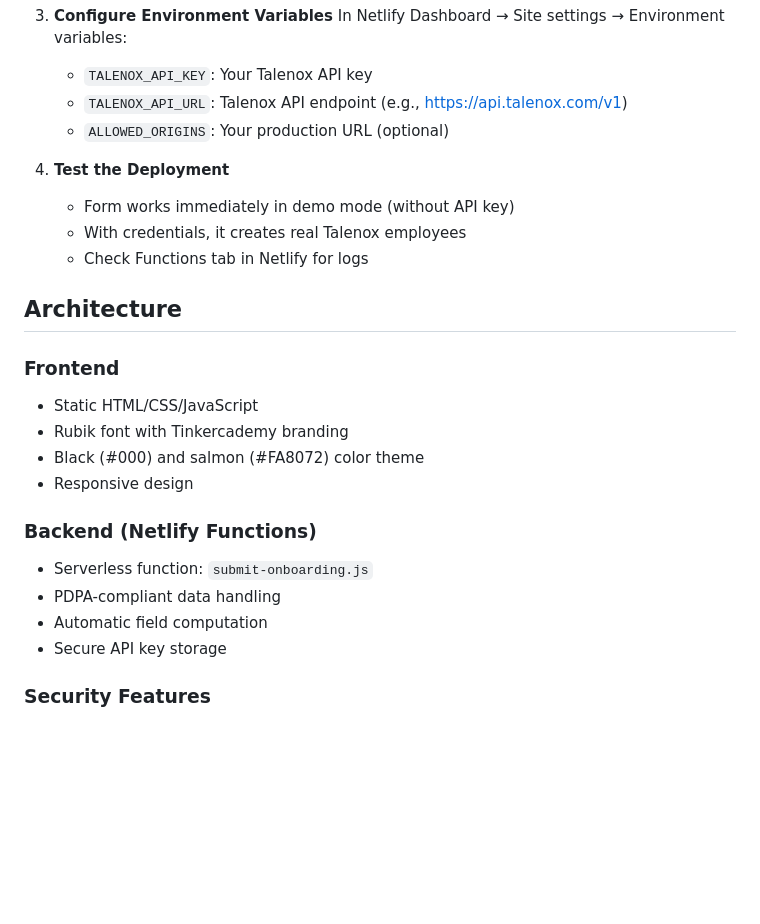
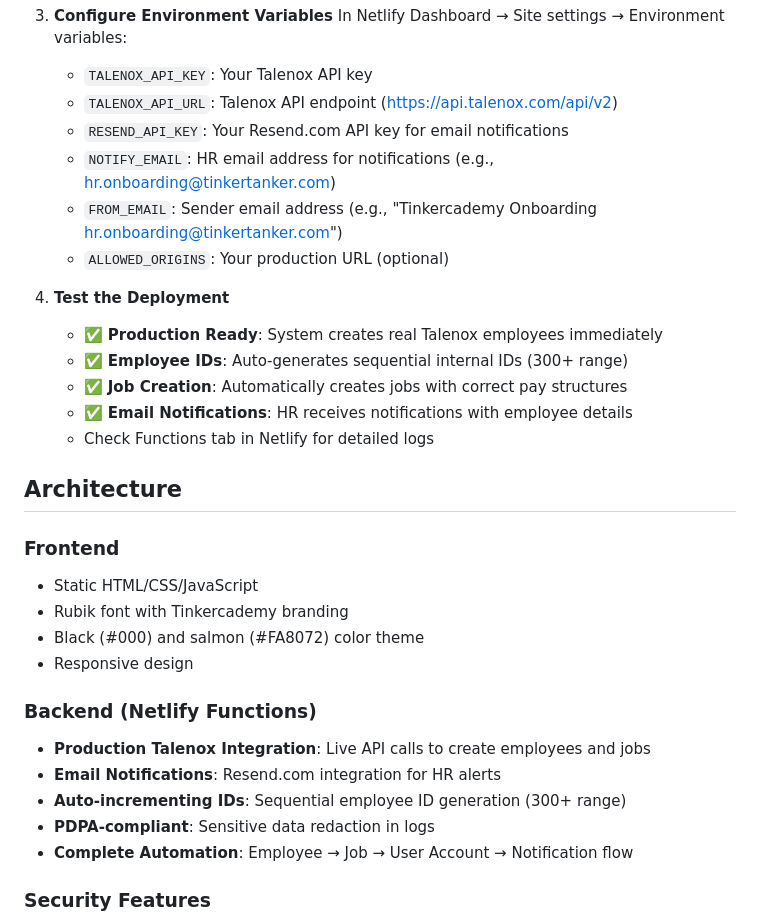
Before and after one commit to tinkertanker/talenox-adder-node, a Markdown page: README.md, the part around one of its changes. GitHub-like rendering; blank space fills up the shorter version.

```diff
--- a/README.md
+++ b/README.md
@@ -148,13 +156,18 @@ npm run dev
 3. **Configure Environment Variables**
    In Netlify Dashboard → Site settings → Environment variables:
    - `TALENOX_API_KEY`: Your Talenox API key
-   - `TALENOX_API_URL`: Talenox API endpoint (e.g., https://api.talenox.com/v1)
+   - `TALENOX_API_URL`: Talenox API endpoint (https://api.talenox.com/api/v2)
+   - `RESEND_API_KEY`: Your Resend.com API key for email notifications
+   - `NOTIFY_EMAIL`: HR email address for notifications (e.g., hr.onboarding@tinkertanker.com)
+   - `FROM_EMAIL`: Sender email address (e.g., "Tinkercademy Onboarding <hr.onboarding@tinkertanker.com>")
    - `ALLOWED_ORIGINS`: Your production URL (optional)
 
 4. **Test the Deployment**
-   - Form works immediately in demo mode (without API key)
-   - With credentials, it creates real Talenox employees
-   - Check Functions tab in Netlify for logs
+   - ✅ **Production Ready**: System creates real Talenox employees immediately
+   - ✅ **Employee IDs**: Auto-generates sequential internal IDs (300+ range)
+   - ✅ **Job Creation**: Automatically creates jobs with correct pay structures
+   - ✅ **Email Notifications**: HR receives notifications with employee details
+   - Check Functions tab in Netlify for detailed logs
 
 ## Architecture
 
@@ -165,10 +178,11 @@ npm run dev
 - Responsive design
 
 ### Backend (Netlify Functions)
-- Serverless function: `submit-onboarding.js`
-- PDPA-compliant data handling
-- Automatic field computation
-- Secure API key storage
+- **Production Talenox Integration**: Live API calls to create employees and jobs
+- **Email Notifications**: Resend.com integration for HR alerts
+- **Auto-incrementing IDs**: Sequential employee ID generation (300+ range)
+- **PDPA-compliant**: Sensitive data redaction in logs
+- **Complete Automation**: Employee → Job → User Account → Notification flow
 
 ### Security Features
 - NRIC/FIN validation and redaction in logs
```
Also changed, not shown: other parts of README.md (+45 -37 lines), CLAUDE.md (+20 -3 lines).
